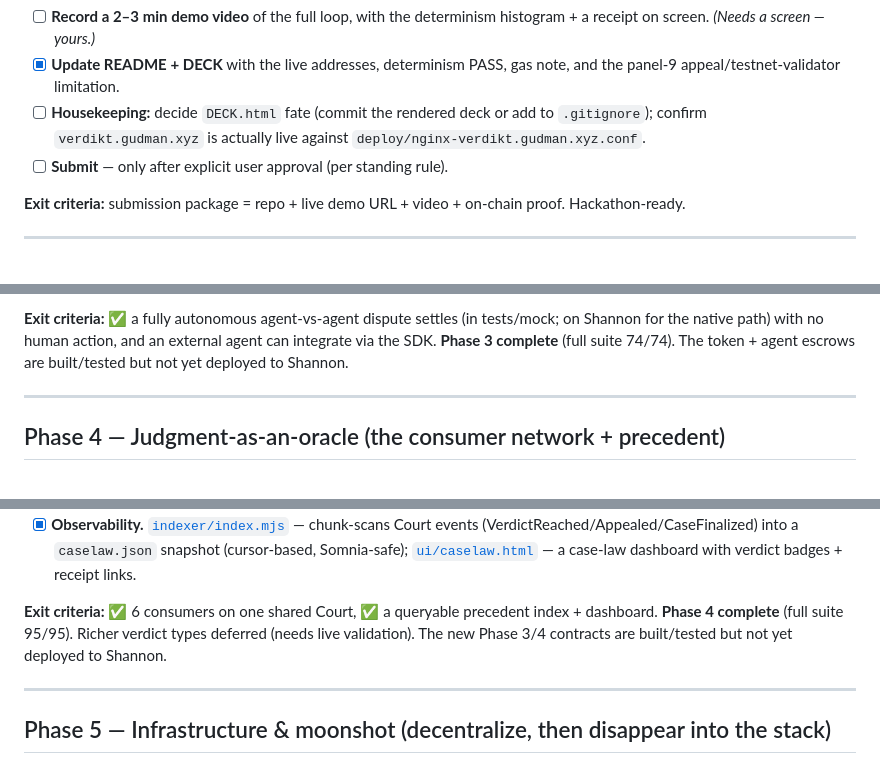
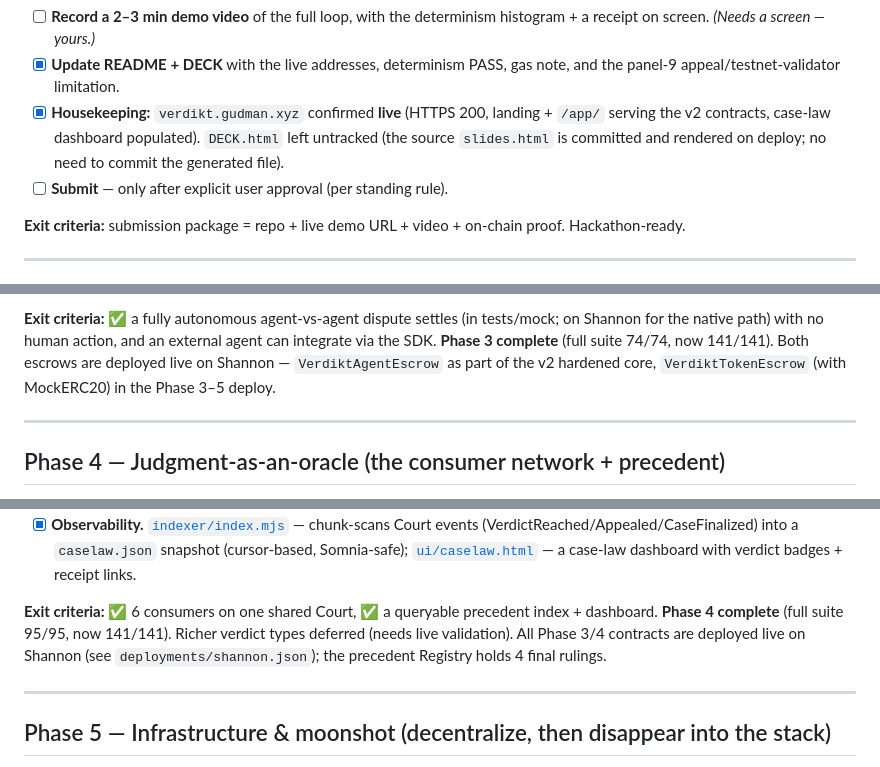
Before and after one commit to Ridwannurudeen/verdikt, a Markdown page: ROADMAP.md, 3 parts joined by grey strips. Rendered like a GitHub page.

```diff
--- a/ROADMAP.md
+++ b/ROADMAP.md
@@ -73,8 +77,9 @@ Make the win legible to judges in under 3 minutes.
       screen. _(Needs a screen — yours.)_
 - [x] **Update README + DECK** with the live addresses, determinism PASS, gas note, and the panel-9
       appeal/testnet-validator limitation.
-- [ ] **Housekeeping:** decide `DECK.html` fate (commit the rendered deck or add to `.gitignore`);
-      confirm `verdikt.gudman.xyz` is actually live against `deploy/nginx-verdikt.gudman.xyz.conf`.
+- [x] **Housekeeping:** `verdikt.gudman.xyz` confirmed **live** (HTTPS 200, landing + `/app/` serving
+      the v2 contracts, case-law dashboard populated). `DECK.html` left untracked (the source `slides.html`
+      is committed and rendered on deploy; no need to commit the generated file).
 - [ ] **Submit** — only after explicit user approval (per standing rule).
 
 **Exit criteria:** submission package = repo + live demo URL + video + on-chain proof. Hackathon-ready.
@@ -139,7 +148,8 @@ for the autonomous agent economy.** Escrow/Insurance were the on-ramp; A2A is th
 
 **Exit criteria:** ✅ a fully autonomous agent-vs-agent dispute settles (in tests/mock; on Shannon for
 the native path) with no human action, and an external agent can integrate via the SDK. **Phase 3
-complete** (full suite 74/74). The token + agent escrows are built/tested but not yet deployed to Shannon.
+complete** (full suite 74/74, now 141/141). Both escrows are deployed live on Shannon — `VerdiktAgentEscrow`
+as part of the v2 hardened core, `VerdiktTokenEscrow` (with MockERC20) in the Phase 3–5 deploy.
 
 ---
 
@@ -167,8 +177,9 @@ the chain routes through one shared Court.
       [`ui/caselaw.html`](ui/caselaw.html) — a case-law dashboard with verdict badges + receipt links.
 
 **Exit criteria:** ✅ 6 consumers on one shared Court, ✅ a queryable precedent index + dashboard.
-**Phase 4 complete** (full suite 95/95). Richer verdict types deferred (needs live validation).
-The new Phase 3/4 contracts are built/tested but not yet deployed to Shannon.
+**Phase 4 complete** (full suite 95/95, now 141/141). Richer verdict types deferred (needs live validation).
+All Phase 3/4 contracts are deployed live on Shannon (see `deployments/shannon.json`); the precedent
+Registry holds 4 final rulings.
 
 ---
 
```
Also changed, not shown: other parts of ROADMAP.md (+23 -12 lines).
